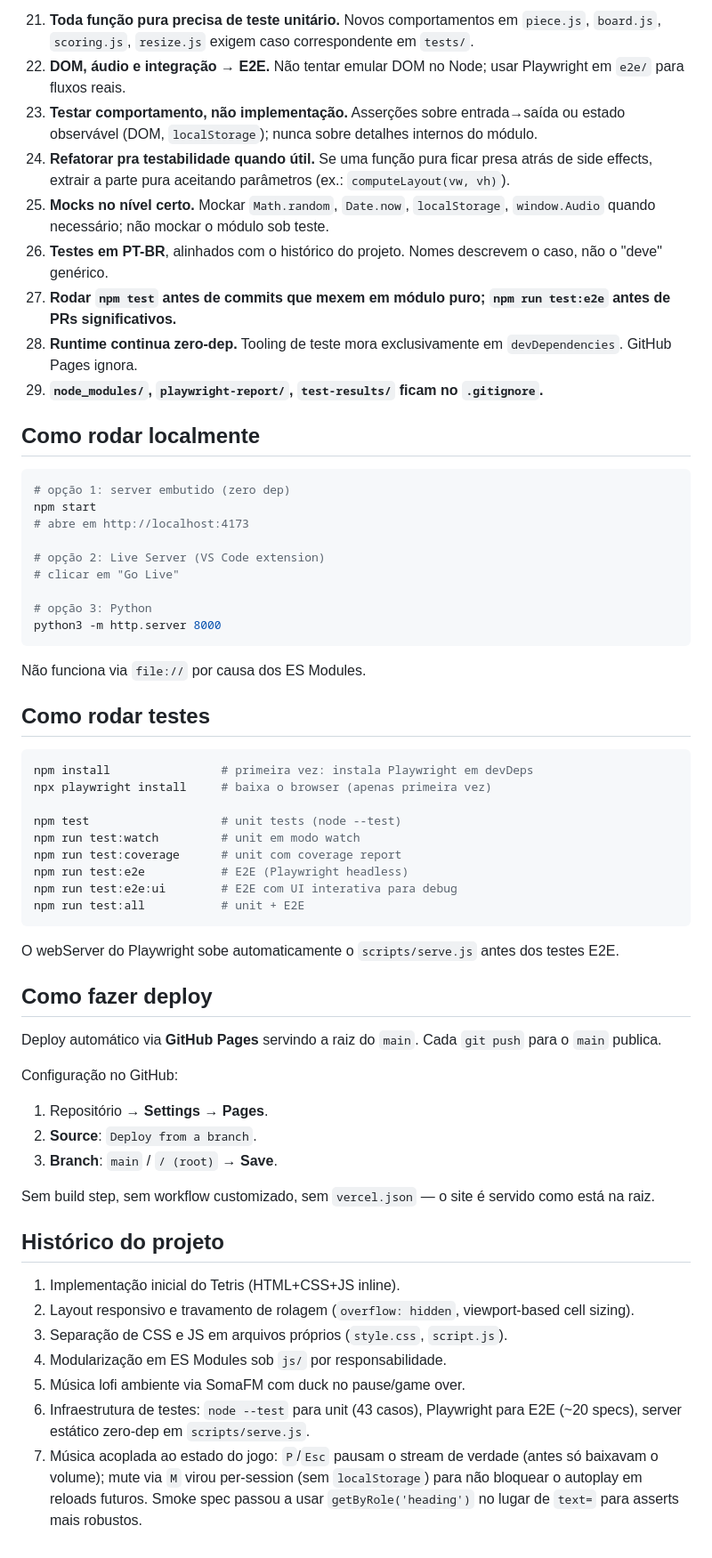
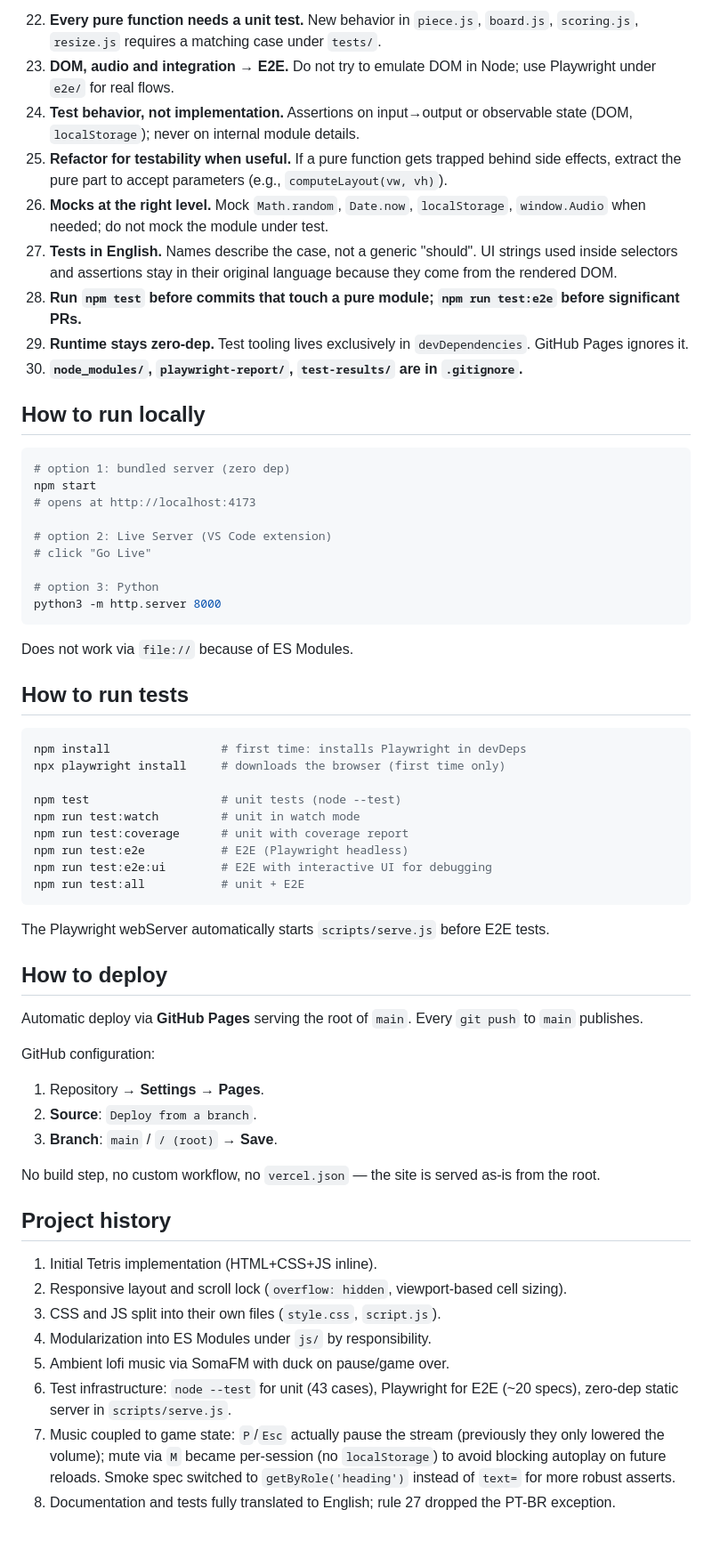
Before and after one commit to ANT-devolper/TRETAI, a Markdown page: CLAUDE.md, the part around one of its changes. Shown at 89% size. Rendered like a GitHub page.

````diff
--- a/CLAUDE.md
+++ b/CLAUDE.md
@@ -122,64 +123,65 @@ TRETAI/
 
-21. **Toda função pura precisa de teste unitário.** Novos comportamentos em `piece.js`, `board.js`, `scoring.js`, `resize.js` exigem caso correspondente em `tests/`.
-22. **DOM, áudio e integração → E2E.** Não tentar emular DOM no Node; usar Playwright em `e2e/` para fluxos reais.
-23. **Testar comportamento, não implementação.** Asserções sobre entrada→saída ou estado observável (DOM, `localStorage`); nunca sobre detalhes internos do módulo.
-24. **Refatorar pra testabilidade quando útil.** Se uma função pura ficar presa atrás de side effects, extrair a parte pura aceitando parâmetros (ex.: `computeLayout(vw, vh)`).
-25. **Mocks no nível certo.** Mockar `Math.random`, `Date.now`, `localStorage`, `window.Audio` quando necessário; não mockar o módulo sob teste.
-26. **Testes em PT-BR**, alinhados com o histórico do projeto. Nomes descrevem o caso, não o "deve" genérico.
-27. **Rodar `npm test` antes de commits que mexem em módulo puro; `npm run test:e2e` antes de PRs significativos.**
-28. **Runtime continua zero-dep.** Tooling de teste mora exclusivamente em `devDependencies`. GitHub Pages ignora.
-29. **`node_modules/`, `playwright-report/`, `test-results/` ficam no `.gitignore`.**
+22. **Every pure function needs a unit test.** New behavior in `piece.js`, `board.js`, `scoring.js`, `resize.js` requires a matching case under `tests/`.
+23. **DOM, audio and integration → E2E.** Do not try to emulate DOM in Node; use Playwright under `e2e/` for real flows.
+24. **Test behavior, not implementation.** Assertions on input→output or observable state (DOM, `localStorage`); never on internal module details.
+25. **Refactor for testability when useful.** If a pure function gets trapped behind side effects, extract the pure part to accept parameters (e.g., `computeLayout(vw, vh)`).
+26. **Mocks at the right level.** Mock `Math.random`, `Date.now`, `localStorage`, `window.Audio` when needed; do not mock the module under test.
+27. **Tests in English.** Names describe the case, not a generic "should". UI strings used inside selectors and assertions stay in their original language because they come from the rendered DOM.
+28. **Run `npm test` before commits that touch a pure module; `npm run test:e2e` before significant PRs.**
+29. **Runtime stays zero-dep.** Test tooling lives exclusively in `devDependencies`. GitHub Pages ignores it.
+30. **`node_modules/`, `playwright-report/`, `test-results/` are in `.gitignore`.**
 
-## Como rodar localmente
+## How to run locally
 
 ```bash
-# opção 1: server embutido (zero dep)
+# option 1: bundled server (zero dep)
 npm start
-# abre em http://localhost:4173
+# opens at http://localhost:4173
 
-# opção 2: Live Server (VS Code extension)
-# clicar em "Go Live"
+# option 2: Live Server (VS Code extension)
+# click "Go Live"
 
-# opção 3: Python
+# option 3: Python
 python3 -m http.server 8000
 ```
 
-Não funciona via `file://` por causa dos ES Modules.
+Does not work via `file://` because of ES Modules.
 
-## Como rodar testes
+## How to run tests
 
 ```bash
-npm install                # primeira vez: instala Playwright em devDeps
-npx playwright install     # baixa o browser (apenas primeira vez)
+npm install                # first time: installs Playwright in devDeps
+npx playwright install     # downloads the browser (first time only)
 
 npm test                   # unit tests (node --test)
-npm run test:watch         # unit em modo watch
-npm run test:coverage      # unit com coverage report
+npm run test:watch         # unit in watch mode
+npm run test:coverage      # unit with coverage report
 npm run test:e2e           # E2E (Playwright headless)
-npm run test:e2e:ui        # E2E com UI interativa para debug
+npm run test:e2e:ui        # E2E with interactive UI for debugging
 npm run test:all           # unit + E2E
 ```
 
-O webServer do Playwright sobe automaticamente o `scripts/serve.js` antes dos testes E2E.
+The Playwright webServer automatically starts `scripts/serve.js` before E2E tests.
 
-## Como fazer deploy
+## How to deploy
 
-Deploy automático via **GitHub Pages** servindo a raiz do `main`. Cada `git push` para o `main` publica.
+Automatic deploy via **GitHub Pages** serving the root of `main`. Every `git push` to `main` publishes.
 
-Configuração no GitHub:
+GitHub configuration:
 
-1. Repositório → **Settings** → **Pages**.
+1. Repository → **Settings** → **Pages**.
 2. **Source**: `Deploy from a branch`.
 3. **Branch**: `main` / `/ (root)` → **Save**.
 
-Sem build step, sem workflow customizado, sem `vercel.json` — o site é servido como está na raiz.
+No build step, no custom workflow, no `vercel.json` — the site is served as-is from the root.
 
-## Histórico do projeto
+## Project history
 
-1. Implementação inicial do Tetris (HTML+CSS+JS inline).
-2. Layout responsivo e travamento de rolagem (`overflow: hidden`, viewport-based cell sizing).
-3. Separação de CSS e JS em arquivos próprios (`style.css`, `script.js`).
-4. Modularização em ES Modules sob `js/` por responsabilidade.
-5. Música lofi ambiente via SomaFM com duck no pause/game over.
-6. Infraestrutura de testes: `node --test` para unit (43 casos), Playwright para E2E (~20 specs), server estático zero-dep em `scripts/serve.js`.
-7. Música acoplada ao estado do jogo: `P`/`Esc` pausam o stream de verdade (antes só baixavam o volume); mute via `M` virou per-session (sem `localStorage`) para não bloquear o autoplay em reloads futuros. Smoke spec passou a usar `getByRole('heading')` no lugar de `text=` para asserts mais robustos.
+1. Initial Tetris implementation (HTML+CSS+JS inline).
+2. Responsive layout and scroll lock (`overflow: hidden`, viewport-based cell sizing).
+3. CSS and JS split into their own files (`style.css`, `script.js`).
+4. Modularization into ES Modules under `js/` by responsibility.
+5. Ambient lofi music via SomaFM with duck on pause/game over.
+6. Test infrastructure: `node --test` for unit (43 cases), Playwright for E2E (~20 specs), zero-dep static server in `scripts/serve.js`.
+7. Music coupled to game state: `P`/`Esc` actually pause the stream (previously they only lowered the volume); mute via `M` became per-session (no `localStorage`) to avoid blocking autoplay on future reloads. Smoke spec switched to `getByRole('heading')` instead of `text=` for more robust asserts.
+8. Documentation and tests fully translated to English; rule 27 dropped the PT-BR exception.
````
Also changed, not shown: other parts of CLAUDE.md (+70 -69 lines).
